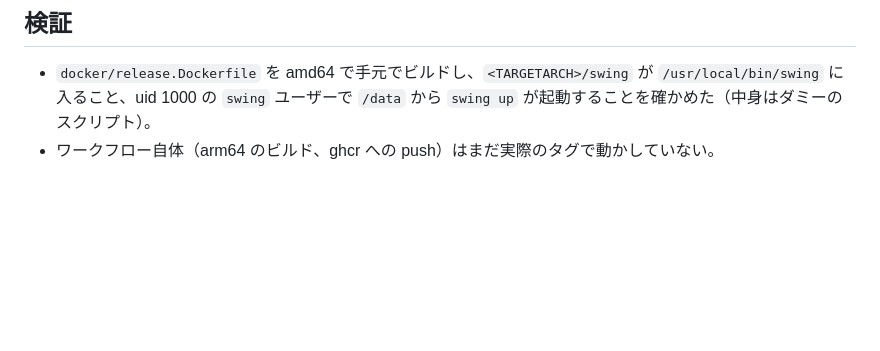
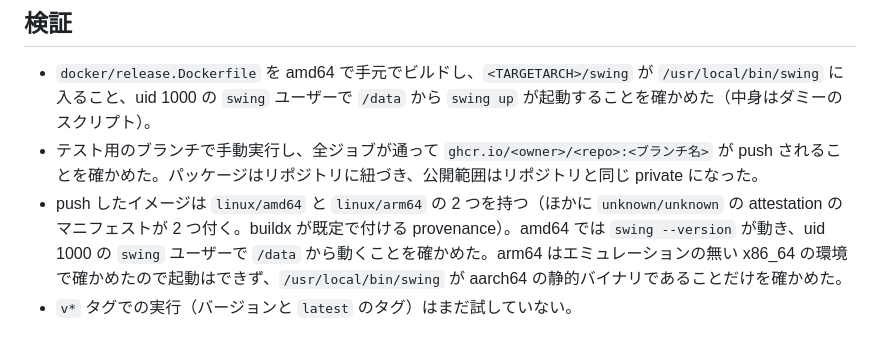
Before and after one commit to amane-katagiri/swing, a Markdown page: docs/log/2026-09-25-ghcr-image.md, the part around the change. Drawn GitHub-style; blank space fills up the shorter version.

Commit message:
Record the ghcr image test run
Co-Authored-By: Claude Opus 5.5 (1M context) <noreply@anthropic.com>
Claude-Session: https://claude.ai/code/session_01SEHSEjKvtdFaH99oyytpEi

```diff
--- a/docs/log/2026-09-25-ghcr-image.md
+++ b/docs/log/2026-09-25-ghcr-image.md
@@ -15,4 +15,6 @@ release ワークフローに `image` ジョブを足し、`v*` タグの push
 ## 検証
 
 - `docker/release.Dockerfile` を amd64 で手元でビルドし、`<TARGETARCH>/swing` が `/usr/local/bin/swing` に入ること、uid 1000 の `swing` ユーザーで `/data` から `swing up` が起動することを確かめた（中身はダミーのスクリプト）。
-- ワークフロー自体（arm64 のビルド、ghcr への push）はまだ実際のタグで動かしていない。
+- テスト用のブランチで手動実行し、全ジョブが通って `ghcr.io/<owner>/<repo>:<ブランチ名>` が push されることを確かめた。パッケージはリポジトリに紐づき、公開範囲はリポジトリと同じ private になった。
+- push したイメージは `linux/amd64` と `linux/arm64` の 2 つを持つ（ほかに `unknown/unknown` の attestation のマニフェストが 2 つ付く。buildx が既定で付ける provenance）。amd64 では `swing --version` が動き、uid 1000 の `swing` ユーザーで `/data` から動くことを確かめた。arm64 はエミュレーションの無い x86_64 の環境で確かめたので起動はできず、`/usr/local/bin/swing` が aarch64 の静的バイナリであることだけを確かめた。
+- `v*` タグでの実行（バージョンと `latest` のタグ）はまだ試していない。
```
Also changed, not shown: docs/todo.md (+1 -1 lines).
